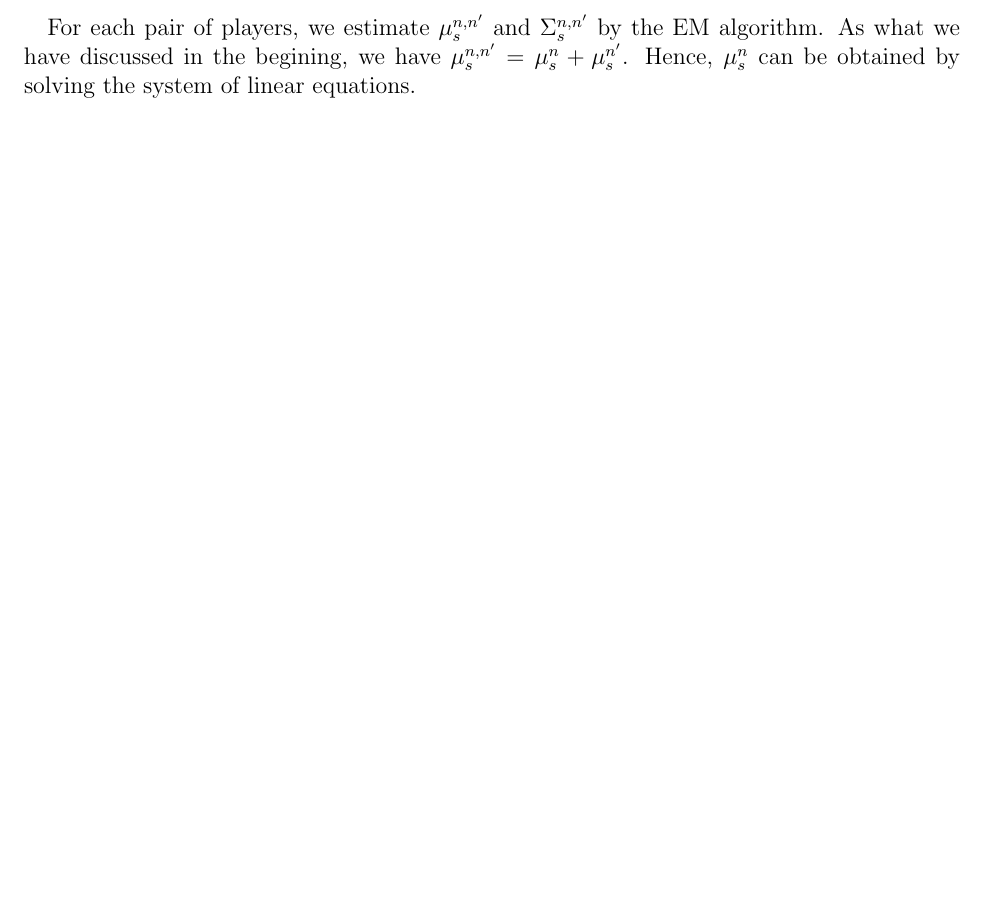
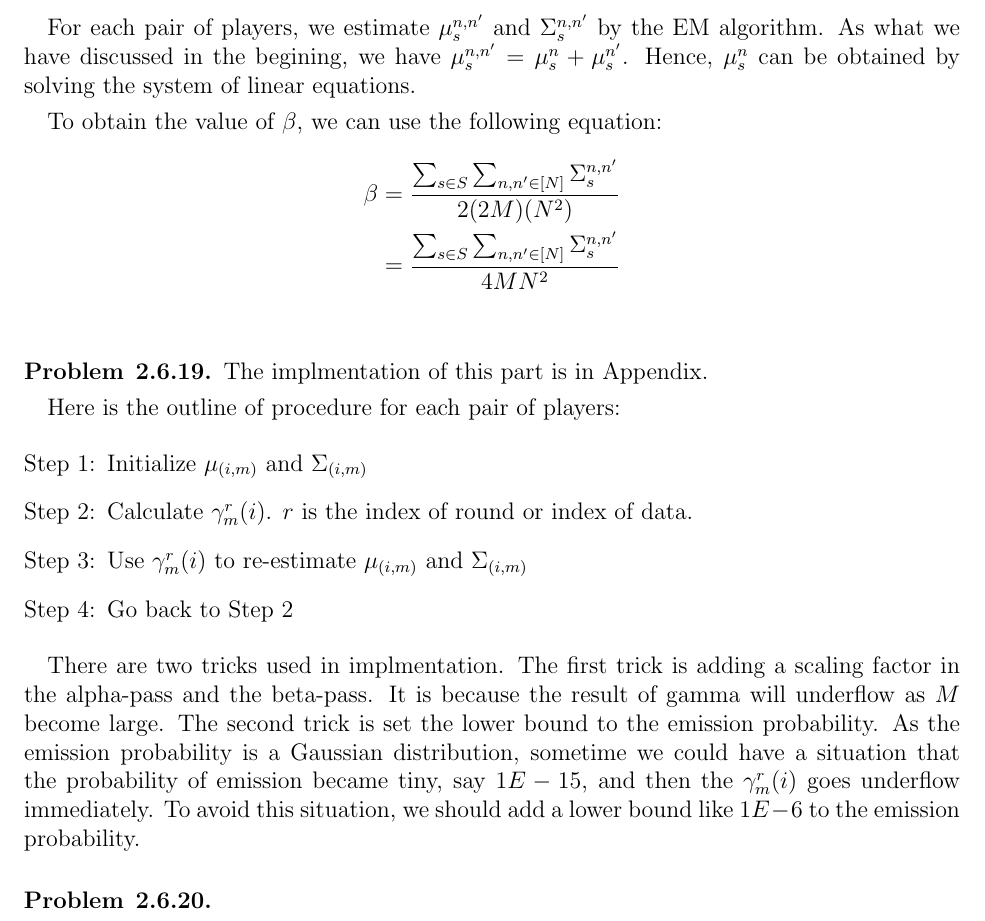
Before and after one commit to chris4540/DD2434_Advanced_ML, a LaTeX document (assign2/ChunHungLin_a2.tex): part of page 5 of 23 before the commit and part of page 5 of 24 after it, cut so that both start at the same text, the shorter picture padded with empty space. Compiled offline with pdfLaTeX.

Commit message:
[2.6.19] Add draft

```diff
--- a/assign2/ChunHungLin_a2.tex
+++ b/assign2/ChunHungLin_a2.tex
@@ -10,6 +10,8 @@
 \usepackage{cleveref}
 \usepackage{listings}
 \usepackage[makeroom]{cancel}
+\usepackage[toc,page]{appendix}
+\usepackage{enumerate}
 
 \setlength{\parindent}{1em}
 \setlength{\parskip}{.3em}
@@ -206,10 +208,33 @@ EM algorithm.
 As what we have discussed in the begining, we have $\mu_s^{n,n'} = \mu_s^{n} + \mu_s^{n'}$.
 Hence, $\mu_s^{n}$ can be obtained by solving the system of linear equations.
 
-% \begin{align*}
-%     \beta &= \frac{\sum_{s \in S}\sum_{n, n' \in [N]}\Sigma_s^{n,n'}}{2(2M)(N^2)} \\
-%     &= \frac{\sum_{s \in S}\sum_{n, n' \in [N]}\Sigma_s^{n,n'}}{4 M N^2} \\
-% \end{align*}
+To obtain the value of $\beta$, we can use the following equation:
+\begin{align*}
+    \beta &= \frac{\sum_{s \in S}\sum_{n, n' \in [N]}\Sigma_s^{n,n'}}{2(2M)(N^2)} \\
+    &= \frac{\sum_{s \in S}\sum_{n, n' \in [N]}\Sigma_s^{n,n'}}{4 M N^2} \\
+\end{align*}
+\end{problem}
+% 2.6.19
+\begin{problem}{2.6.19}
+The implmentation of this part is in Appendix.
+
+Here is the outline of procedure for each pair of players:
+\begin{enumerate}[Step 1:]
+    \item Initialize $\mu_{(i,m)}$ and $\Sigma_{(i,m)}$
+    \item Calculate $\gamma^{r}_{m}(i)$. $r$ is the index of round or index of data.
+    \item Use $\gamma^{r}_{m}(i)$ to re-estimate $\mu_{(i,m)}$ and $\Sigma_{(i,m)}$
+    \item Go back to Step 2
+\end{enumerate}
+
+There are two tricks used in implmentation. The first trick is adding a scaling
+factor in the alpha-pass and the beta-pass. It is because the result of gamma will
+underflow as $M$ become large. The second trick is set the lower bound to the
+emission probability. As the emission probability is a Gaussian distribution,
+sometime we could have a situation that the probability of emission became tiny,
+say $1E-15$, and then the $\gamma^{r}_{m}(i)$ goes underflow immediately. To avoid
+this situation, we should add a lower bound like $1E-6$ to the emission probability.
+\end{problem}
+\begin{problem}{2.6.20}
 \end{problem}
 \pagebreak
 
```
Also changed, not shown: assign2/ChunHungLin_a2.tex (8 more changed lines).
